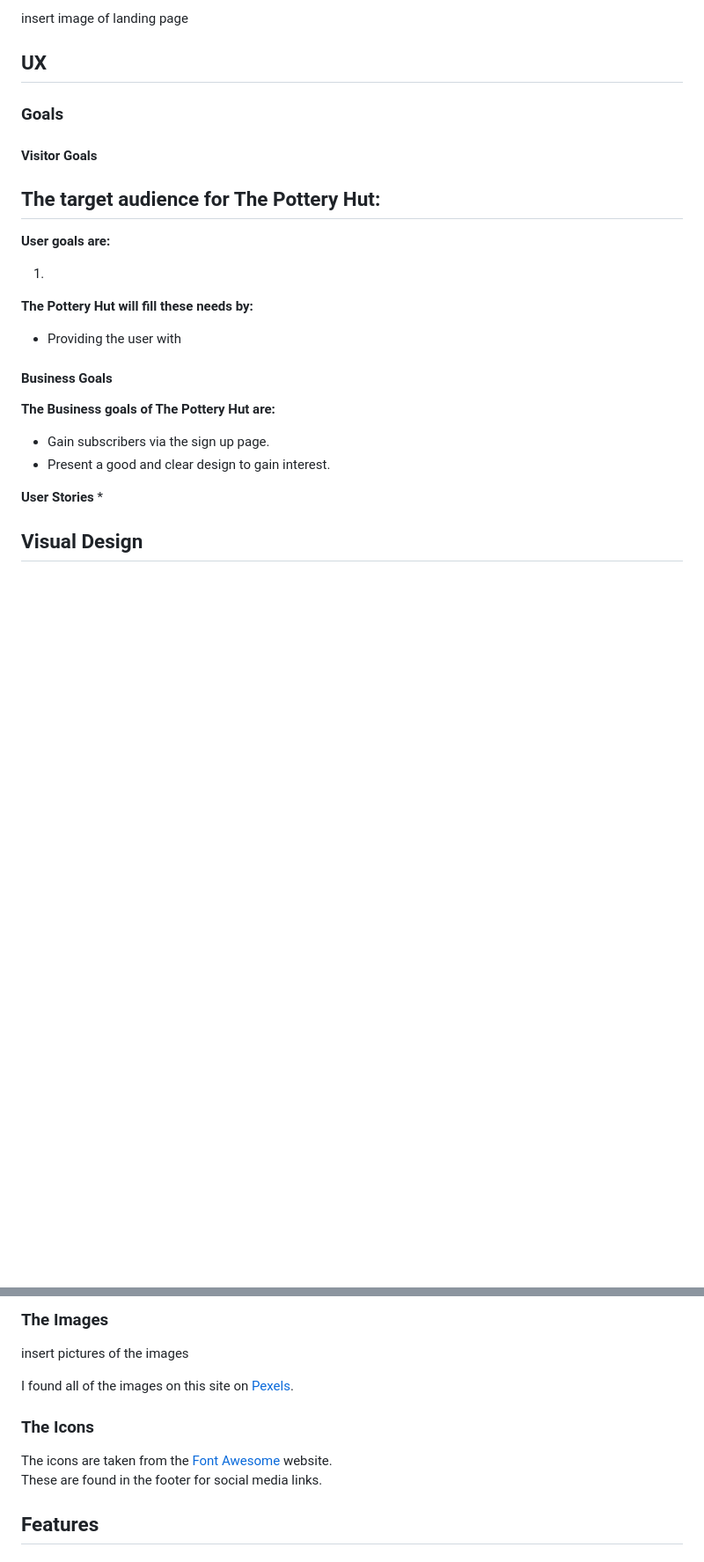
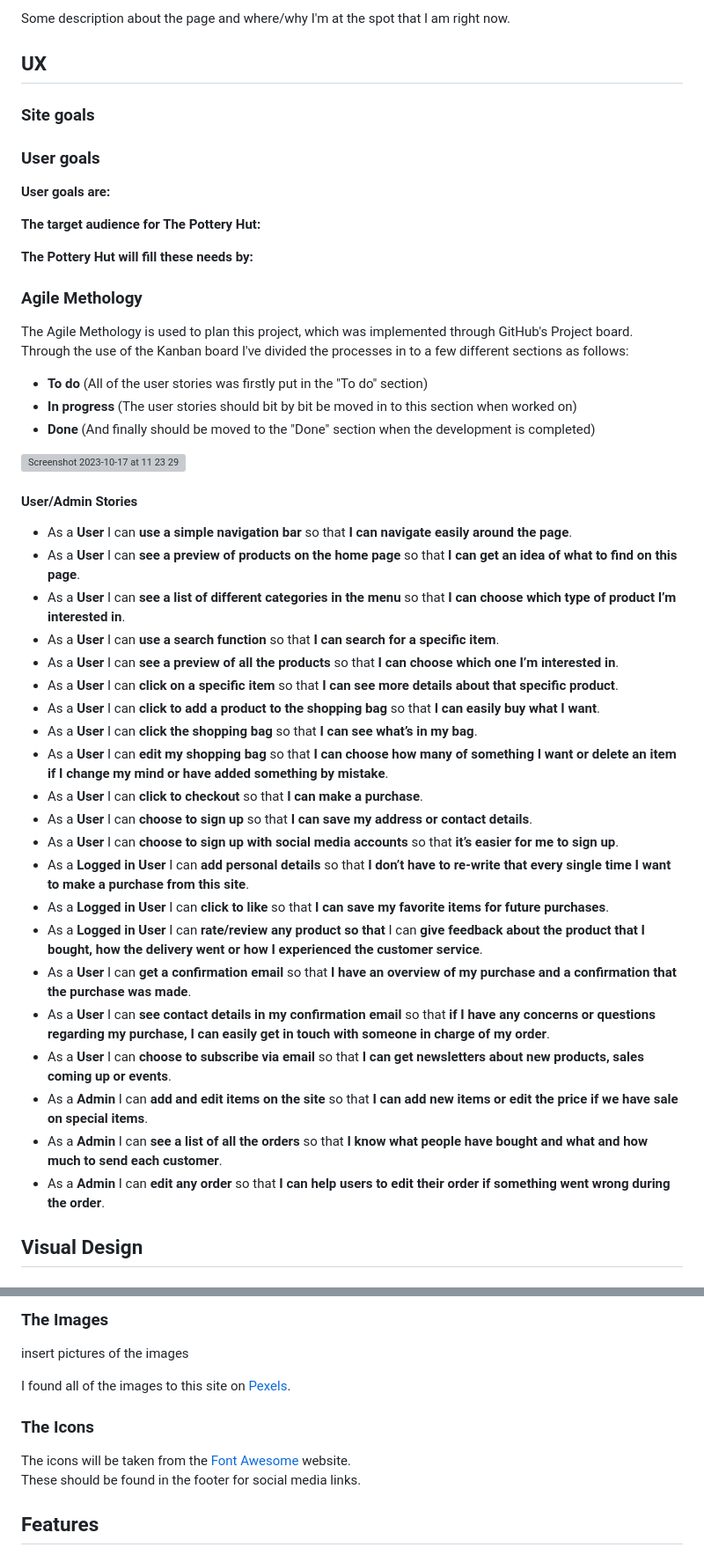
Before and after one commit to mristimaki/the-pottery-hut, a Markdown page: README.md, 2 parts joined by grey strips. Shown: that part at 88% size. Rendered like a GitHub page; blank space fills up the shorter version; grey boxes are pictures that could not be loaded.

Commit message:
Added images and structure to README file

```diff
--- a/README.md
+++ b/README.md
@@ -6,35 +7,48 @@
 <br>
 <br>
-insert image of landing page
+Some description about the page and where/why I'm at the spot that I am right now.
 <br>
 
 ## UX
 
-### Goals
+### Site goals
 
-#### Visitor Goals
+### User goals
+**User goals are:**
 
 **The target audience for The Pottery Hut:**
--
-
-
-**User goals are:**
-
-1.
 
 **The Pottery Hut will fill these needs by:**
 
-- Providing the user with
+### Agile Methology
+The Agile Methology is used to plan this project, which was implemented through GitHub's Project board. Through the use of the Kanban board I've divided the processes in to a few different sections as follows:
+- **To do** (All of the user stories was firstly put in the "To do" section)
+- **In progress** (The user stories should bit by bit be moved in to this section when worked on)
+- **Done** (And finally should be moved to the "Done" section when the development is completed)
+<img width="1072" alt="Screenshot 2023-10-17 at 11 23 29" src="https://github.com/mristimaki/the-pottery-hut/assets/121927123/49efb000-9c9a-49b1-b4b5-b1db2cb1799f">
 
-#### Business Goals
-
-**The Business goals of The Pottery Hut are:**
-
-- Gain subscribers via the sign up page.
-- Present a good and clear design to gain interest.
-
-**User Stories**
-*
+#### User/Admin Stories
+- As a **User** I can **use a simple navigation bar** so that **I can navigate easily around the page**.
+- As a **User** I can **see a preview of products on the home page** so that **I can get an idea of what to find on this page**.
+- As a **User** I can **see a list of different categories in the menu** so that **I can choose which type of product I’m interested in**.
+- As a **User** I can **use a search function** so that **I can search for a specific item**.
+- As a **User** I can **see a preview of all the products** so that **I can choose which one I’m interested in**.
+- As a **User** I can **click on a specific item** so that **I can see more details about that specific product**.
+- As a **User** I can **click to add a product to the shopping bag** so that **I can easily buy what I want**.
+- As a **User** I can **click the shopping bag** so that **I can see what’s in my bag**.
+- As a **User** I can **edit my shopping bag** so that **I can choose how many of something I want or delete an item if I change my mind or have added something by mistake**.
+- As a **User** I can **click to checkout** so that **I can make a purchase**.
+- As a **User** I can **choose to sign up** so that **I can save my address or contact details**.
+- As a **User** I can **choose to sign up with social media accounts** so that **it’s easier for me to sign up**.
+- As a **Logged in User** I can **add personal details** so that **I don’t have to re-write that every single time I want to make a purchase from this site**.
+- As a **Logged in User** I can **click to like** so that **I can save my favorite items for future purchases**.
+- As a **Logged in User** I can **rate/review any product so that** I can **give feedback about the product that I bought, how the delivery went or how I experienced the customer service**.
+- As a **User** I can **get a confirmation email** so that **I have an overview of my purchase and a confirmation that the purchase was made**.
+- As a **User** I can **see contact details in my confirmation email** so that **if I have any concerns or questions regarding my purchase, I can easily get in touch with someone in charge of my order**.
+- As a **User** I can **choose to subscribe via email** so that **I can get newsletters about new products, sales coming up or events**.
+- As a **Admin** I can **add and edit items on the site** so that **I can add new items or edit the price if we have sale on special items**.
+- As a **Admin** I can **see a list of all the orders** so that **I know what people have bought and what and how much to send each customer**.
+- As a **Admin** I can **edit any order** so that **I can help users to edit their order if something went wrong during the order**.
 
 ## Visual Design
 
@@ -50,13 +64,13 @@ To create the artistic yet simple design I wanted, I choosed to go with earthy c
 ### The Images
 insert pictures of the images
 
-I found all of the images on this site on [Pexels](https://www.pexels.com/sv-se/).
+I found all of the images to this site on [Pexels](https://www.pexels.com/sv-se/).
 
 ### The Icons
 
-The icons are taken from the [Font Awesome](https://fontawesome.com/) website.
+The icons will be taken from the [Font Awesome](https://fontawesome.com/) website.
 <br>
-These are found in the footer for social media links.
+These should be found in the footer for social media links.
 
 ## Features
 
```
Also changed, not shown: other parts of README.md (+5 -3 lines).
